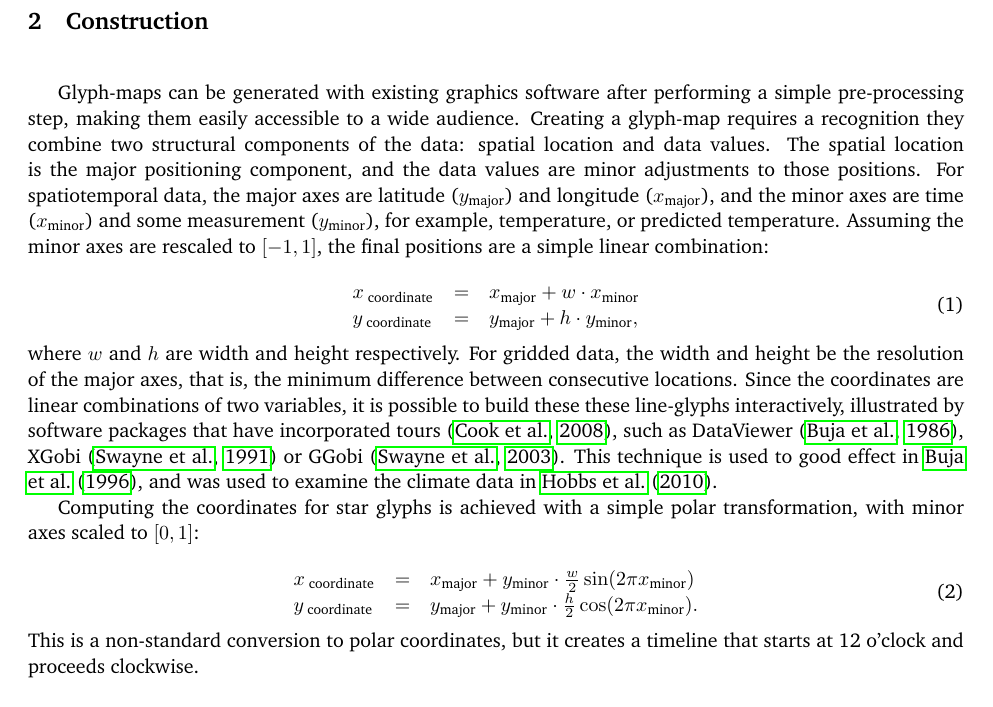
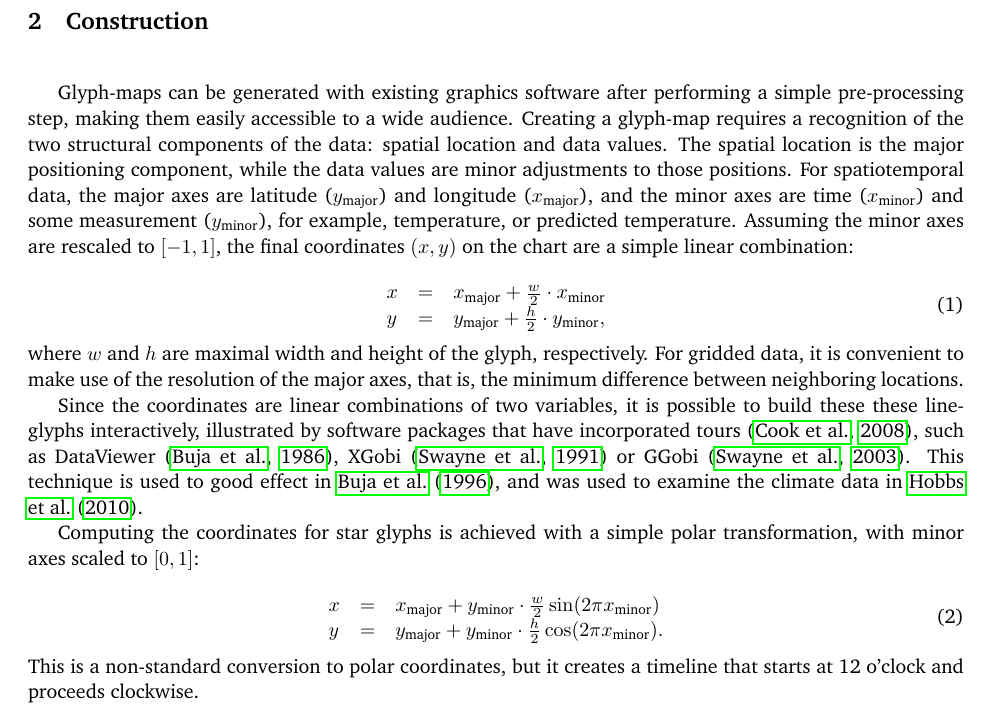
Before and after one commit to ggobi/paper-climate, a LaTeX paper (paper.tex): part of page 5 of 14, cut so that both start at the same text. Compiled offline with pdfLaTeX.

Commit message:
equations fixed in write-up

```diff
--- a/paper.tex
+++ b/paper.tex
@@ -141,24 +141,26 @@ All datasets and R code used to produce the plots are available in the online su
 
 \section{Construction}~\label{sec:construction}
 
-Glyph-maps can be generated with existing graphics software after performing a simple pre-processing step, making them easily accessible to a wide audience. Creating a glyph-map requires a recognition they combine two structural components of the data: spatial location and data values. The spatial location is the major positioning component, and the data values are minor adjustments to those positions. For spatiotemporal data, the major axes are latitude ($y_{\amaj}$) and longitude ($x_{\amaj}$), and the minor axes are time ($x_{\amin}$) and some measurement ($y_{\amin}$), for example, temperature, or predicted temperature. Assuming the minor axes are rescaled to $[-1, 1]$, the final positions are a simple linear combination:
+Glyph-maps can be generated with existing graphics software after performing a simple pre-processing step, making them easily accessible to a wide audience. Creating a glyph-map requires a recognition of the two structural components of the data: spatial location and data values. The spatial location is the major positioning component, while the data values are minor adjustments to those positions. For spatiotemporal data, the major axes are latitude ($y_{\amaj}$) and longitude ($x_{\amaj}$), and the minor axes are time ($x_{\amin}$) and some measurement ($y_{\amin}$), for example, temperature, or predicted temperature. Assuming the minor axes are rescaled to $[-1, 1]$, the final coordinates $(x,y)$ on the chart are a simple linear combination:
 
 \begin{equation}
   \begin{array}{lll}
-  x_\text{ coordinate}&=& x_{\amaj} + w \cdot x_{\amin}\\
-  y_\text{ coordinate}&=& y_{\amaj} + h \cdot y_{\amin},
+  x &=& x_{\amaj} + \frac{w}{2} \cdot x_{\amin}\\
+  y &=& y_{\amaj} + \frac{h}{2} \cdot y_{\amin},
   \end{array}
   \label{coords.eqn}
 \end{equation}
 
-\noindent where $w$ and $h$ are width and height respectively. For gridded data, the width and height be the resolution of the major axes, that is, the minimum difference between consecutive locations. Since the coordinates are linear combinations of two variables, it is possible to build these these line-glyphs interactively, illustrated by software packages that have incorporated tours \citep{cook:2006}, such as DataViewer \citep{buja:1986}, XGobi \citep{swayne:1991} or GGobi \citep{swayne:2003}. This technique is used to good effect in \citet{buja:1996a}, and was used to examine the climate data in \citet{hobbs:2010}.
+\noindent where $w$ and $h$ are maximal width and height of the glyph, respectively. For gridded data, it is convenient to make use of the resolution of the major axes, that is, the minimum difference between neighboring locations.
+
+Since the coordinates are linear combinations of two variables, it is possible to build these these line-glyphs interactively, illustrated by software packages that have incorporated tours \citep{cook:2006}, such as DataViewer \citep{buja:1986}, XGobi \citep{swayne:1991} or GGobi \citep{swayne:2003}. This technique is used to good effect in \citet{buja:1996a}, and was used to examine the climate data in \citet{hobbs:2010}.
 
 Computing the coordinates for star glyphs is achieved with a simple polar transformation, with minor axes scaled to $[0, 1]$:
 
 \begin{equation}
   \begin{array}{lll}
-  x_\text{ coordinate}&=& x_{\amaj} + y_{\amin} \cdot \frac{w}{2} \sin(2 \pi x_{\amin}) \\
-  y_\text{ coordinate}&=& y_{\amaj} + y_{\amin} \cdot \frac{h}{2} \cos(2 \pi x_{\amin}).
+  x &=& x_{\amaj} + y_{\amin} \cdot \frac{w}{2} \sin(2 \pi x_{\amin}) \\
+  y &=& y_{\amaj} + y_{\amin} \cdot \frac{h}{2} \cos(2 \pi x_{\amin}).
   \end{array}
   \label{coords.polar.eqn}
 \end{equation}
```
